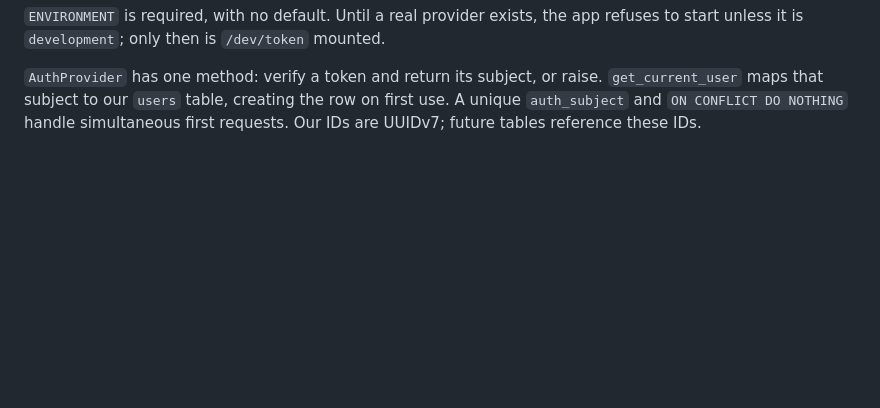
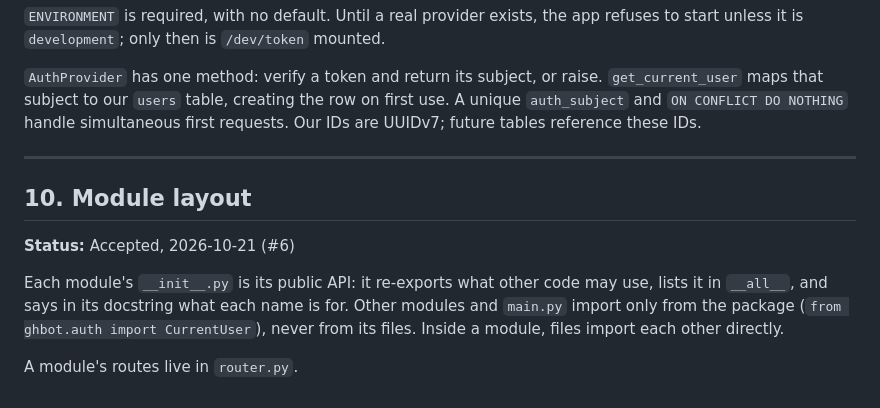
Before and after one commit to osamaps518/GHBot, a Markdown page: docs/decisions.md, the part around the change. Drawn GitHub-style; blank space fills up the shorter version.

Commit message:
docs: record module API and router file conventions
Co-Authored-By: Claude Opus 5.5 <noreply@anthropic.com>

```diff
--- a/docs/decisions.md
+++ b/docs/decisions.md
@@ -131,3 +131,17 @@ refuses to start unless it is `development`; only then is `/dev/token` mounted.
 `get_current_user` maps that subject to our `users` table, creating the row on
 first use. A unique `auth_subject` and `ON CONFLICT DO NOTHING` handle simultaneous
 first requests. Our IDs are UUIDv7; future tables reference these IDs.
+
+---
+
+## 10. Module layout
+
+**Status:** Accepted, 2026-10-21 (#6)
+
+Each module's `__init__.py` is its public API: it re-exports what other code may
+use, lists it in `__all__`, and says in its docstring what each name is for. Other
+modules and `main.py` import only from the package (`from ghbot.auth import
+CurrentUser`), never from its files. Inside a module, files import each other
+directly.
+
+A module's routes live in `router.py`.
```
